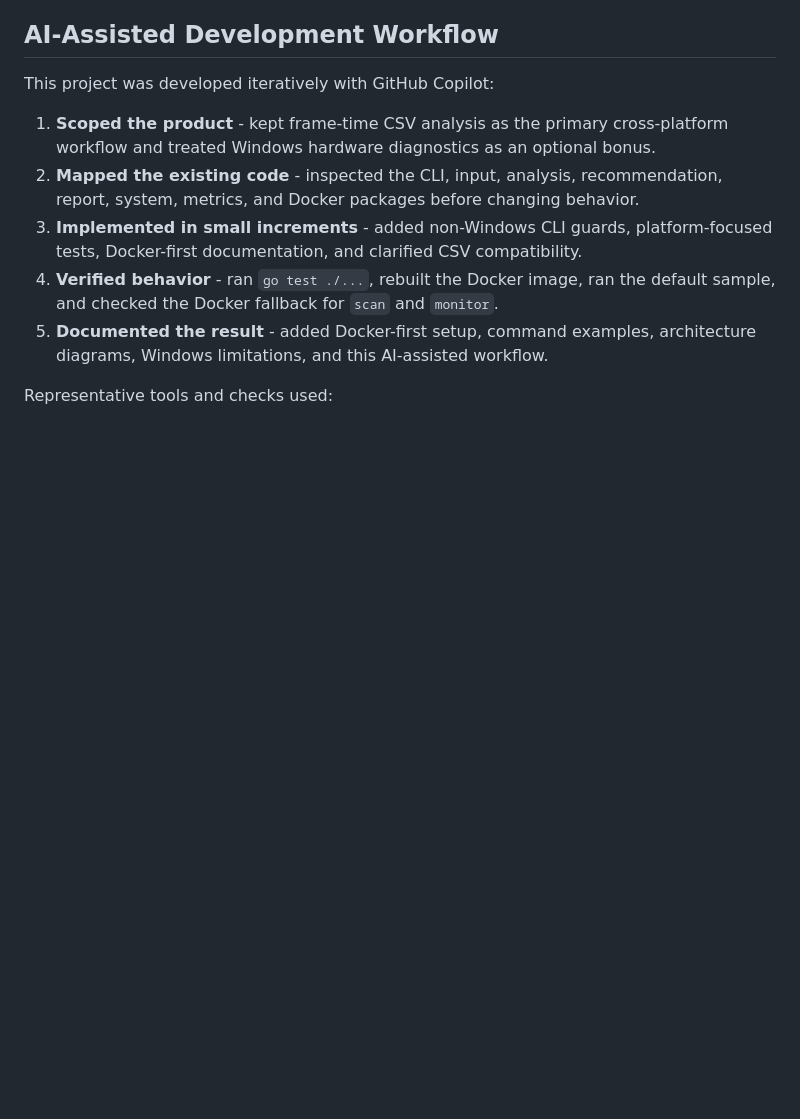
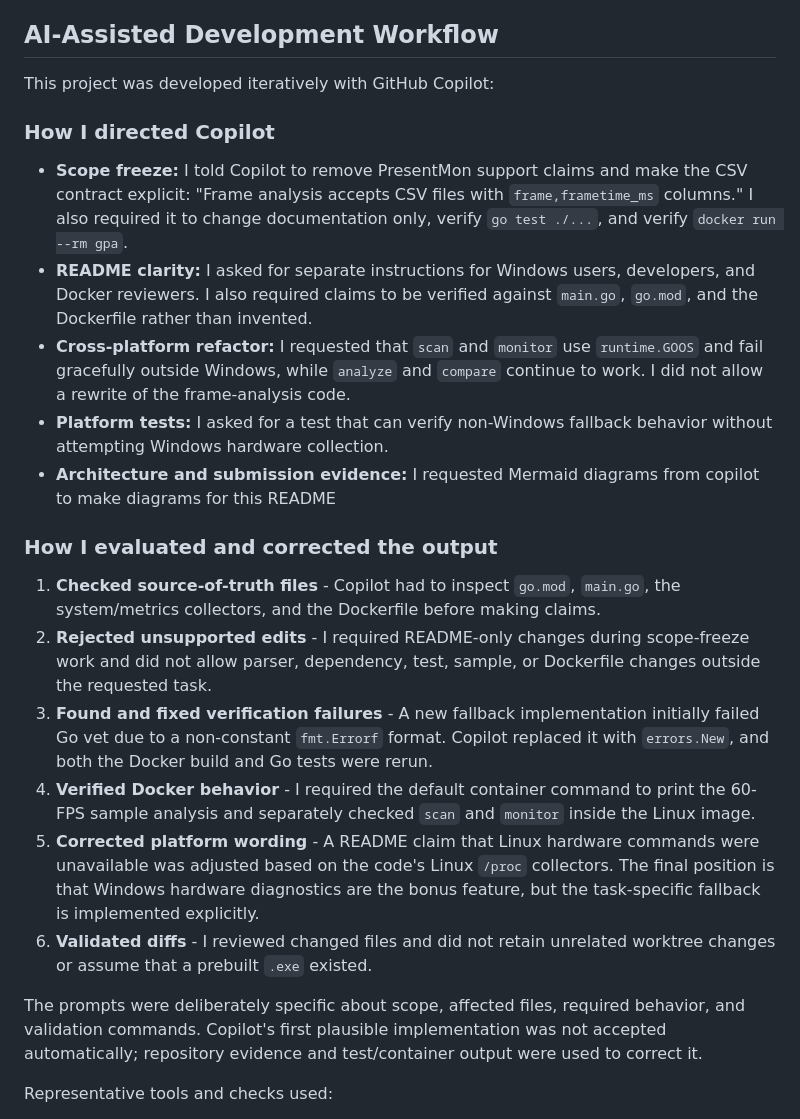
Before and after one commit to lwyKevin/game-performance-advisor, a Markdown page: README.md, the part around one of its changes. Rendered like a GitHub page; blank space fills up the shorter version.

```diff
--- a/README.md
+++ b/README.md
@@ -148,11 +162,24 @@ The CLI dispatches to these paths in [the application entry point](cmd/game-perf
 
 This project was developed iteratively with GitHub Copilot:
 
-1. **Scoped the product** - kept frame-time CSV analysis as the primary cross-platform workflow and treated Windows hardware diagnostics as an optional bonus.
-2. **Mapped the existing code** - inspected the CLI, input, analysis, recommendation, report, system, metrics, and Docker packages before changing behavior.
-3. **Implemented in small increments** - added non-Windows CLI guards, platform-focused tests, Docker-first documentation, and clarified CSV compatibility.
-4. **Verified behavior** - ran `go test ./...`, rebuilt the Docker image, ran the default sample, and checked the Docker fallback for `scan` and `monitor`.
-5. **Documented the result** - added Docker-first setup, command examples, architecture diagrams, Windows limitations, and this AI-assisted workflow.
+### How I directed Copilot
+
+- **Scope freeze:** I told Copilot to remove PresentMon support claims and make the CSV contract explicit: "Frame analysis accepts CSV files with `frame,frametime_ms` columns." I also required it to change documentation only, verify `go test ./...`, and verify `docker run --rm gpa`.
+- **README clarity:** I asked for separate instructions for Windows users, developers, and Docker reviewers. I also required claims to be verified against `main.go`, `go.mod`, and the Dockerfile rather than invented.
+- **Cross-platform refactor:** I requested that `scan` and `monitor` use `runtime.GOOS` and fail gracefully outside Windows, while `analyze` and `compare` continue to work. I did not allow a rewrite of the frame-analysis code.
+- **Platform tests:** I asked for a test that can verify non-Windows fallback behavior without attempting Windows hardware collection.
+- **Architecture and submission evidence:** I requested Mermaid diagrams from copilot to make diagrams for this README
+
+### How I evaluated and corrected the output
+
+1. **Checked source-of-truth files** - Copilot had to inspect `go.mod`, `main.go`, the system/metrics collectors, and the Dockerfile before making claims.
+2. **Rejected unsupported edits** - I required README-only changes during scope-freeze work and did not allow parser, dependency, test, sample, or Dockerfile changes outside the requested task.
+3. **Found and fixed verification failures** - A new fallback implementation initially failed Go vet due to a non-constant `fmt.Errorf` format. Copilot replaced it with `errors.New`, and both the Docker build and Go tests were rerun.
+4. **Verified Docker behavior** - I required the default container command to print the 60-FPS sample analysis and separately checked `scan` and `monitor` inside the Linux image.
+5. **Corrected platform wording** - A README claim that Linux hardware commands were unavailable was adjusted based on the code's Linux `/proc` collectors. The final position is that Windows hardware diagnostics are the bonus feature, but the task-specific fallback is implemented explicitly.
+6. **Validated diffs** - I reviewed changed files and did not retain unrelated worktree changes or assume that a prebuilt `.exe` existed.
+
+The prompts were deliberately specific about scope, affected files, required behavior, and validation commands. Copilot's first plausible implementation was not accepted automatically; repository evidence and test/container output were used to correct it.
 
 Representative tools and checks used:
 
```
Also changed, not shown: other parts of README.md (+14 -0 lines), docs/screenshots/comparison.png (added), docs/screenshots/docker-frame-analysis.png (added), docs/screenshots/docker-hitching.png (added), 1 other file.
